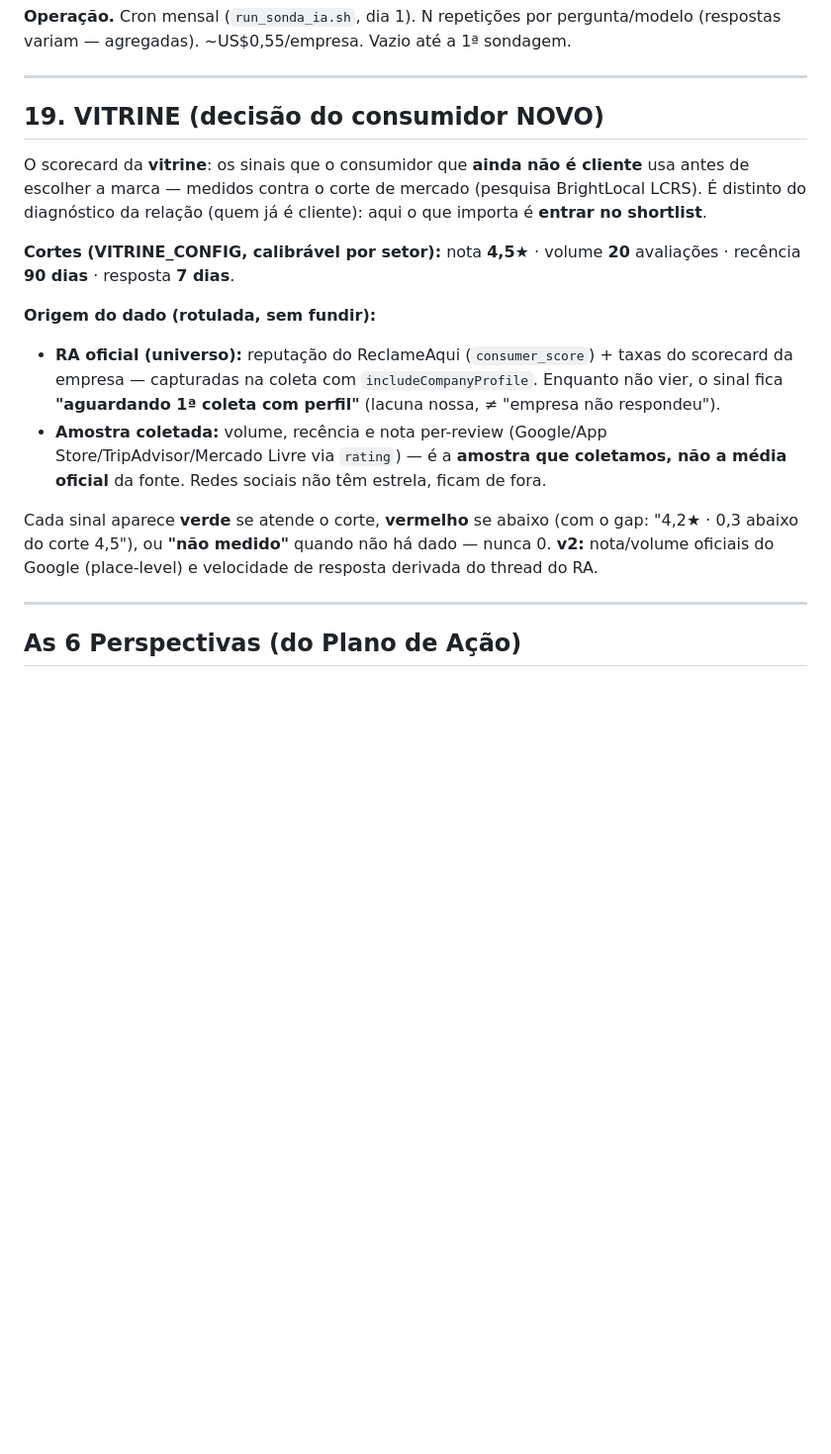
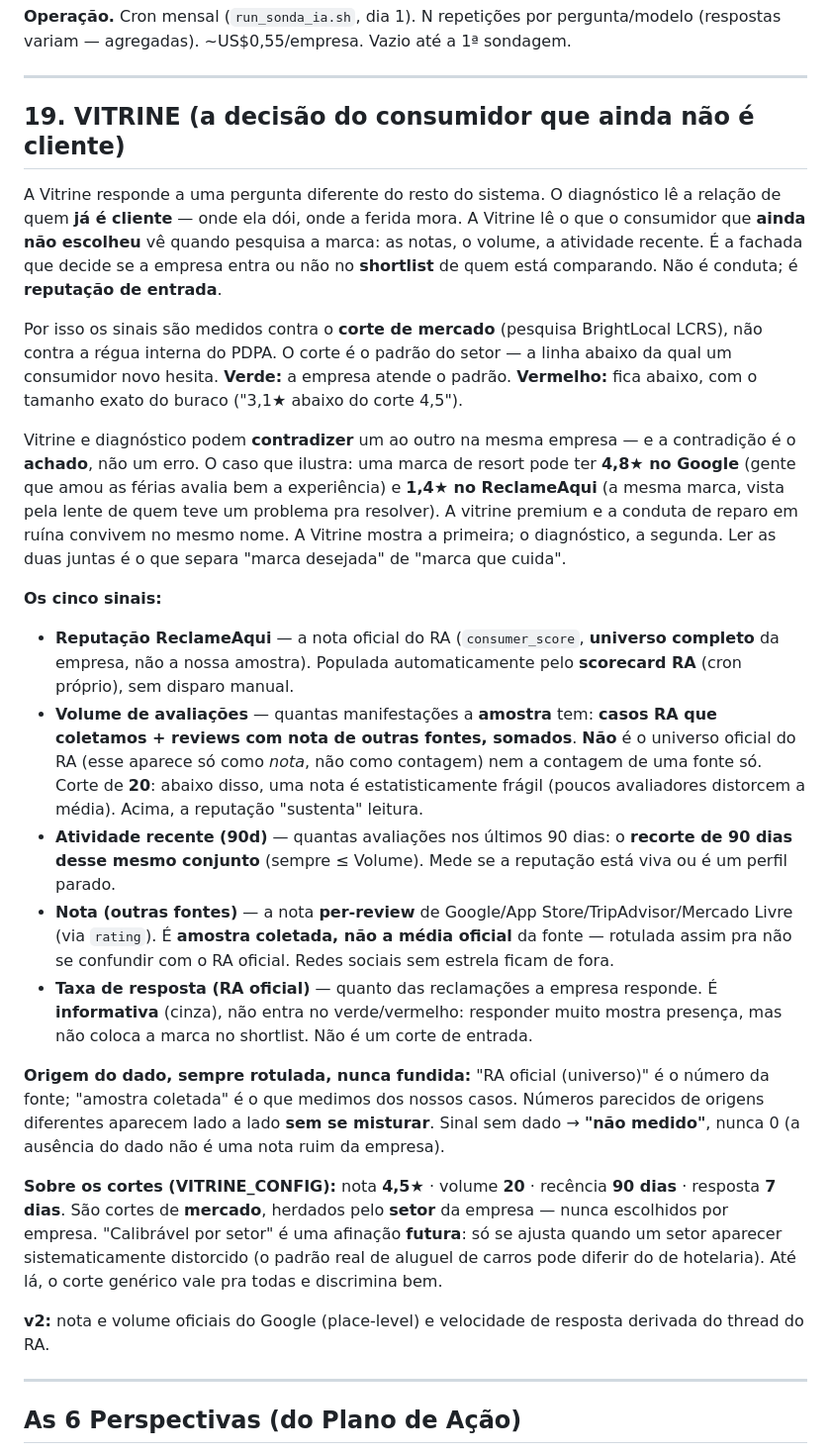
Before and after one commit to adaquinosud/pdpa-v3, a Markdown page: docs/DESCRITIVO_EXPLORAR.md, the part around the change. Shown at 99% size. GitHub-like rendering; blank space fills up the shorter version.

Commit message:
docs(manual): reescreve §19 VITRINE — explica a tela, ancora no caso real
A §19 estava rasa (descrevia campos). Nova versao: ancora 'vitrine != diagnostico'
no caso Club Med (4,8★ Google × 1,4★ RA) e cobre os 4 pontos que faltavam —
contradicao vitrine/diagnostico como ACHADO; corte de mercado herdado por SETOR
(nunca por empresa); RA oficial populado pelo scorecard dedicado (cron proprio, sem
disparo manual); taxa de resposta informativa/cinza (nao entra no verde/vermelho).

Desambiguacao da higiene aberta (confirmada lendo _explorar_vitrine): o card Volume
= casos RA coletados + reviews com nota de outras fontes SOMADOS (nao o universo
oficial do RA, que so aparece como nota). Atividade recente (90d) = recorte do MESMO
conjunto (<= Volume). O texto avisa pro operador nao somar peras com macas.

Titulo mantido com subtitulo entre PARENTESES (nao em-dash) pra _slug preservar
'vitrine' -> a ancora tab->manual (#vitrine) e o teste slug_da_tab nao quebram.

Preview com o CSS real do manual: lista dos 5 sinais com bullets, bold/code intactos,
termos batendo com a tela ('RA oficial (universo)', 'amostra coletada', ABAIXO DO
CORTE, INFORMATIVO). Testes do manual verdes.

Co-Authored-By: Claude Opus 4.8 (1M context) <noreply@anthropic.com>

```diff
--- a/docs/DESCRITIVO_EXPLORAR.md
+++ b/docs/DESCRITIVO_EXPLORAR.md
@@ -662,26 +662,58 @@ sondagem.
 
 ---
 
-## 19. VITRINE (decisão do consumidor NOVO)
+## 19. VITRINE (a decisão do consumidor que ainda não é cliente)
 
-O scorecard da **vitrine**: os sinais que o consumidor que **ainda não é cliente** usa antes de
-escolher a marca — medidos contra o corte de mercado (pesquisa BrightLocal LCRS). É distinto do
-diagnóstico da relação (quem já é cliente): aqui o que importa é **entrar no shortlist**.
+A Vitrine responde a uma pergunta diferente do resto do sistema. O diagnóstico lê a relação de
+quem **já é cliente** — onde ela dói, onde a ferida mora. A Vitrine lê o que o consumidor que
+**ainda não escolheu** vê quando pesquisa a marca: as notas, o volume, a atividade recente. É a
+fachada que decide se a empresa entra ou não no **shortlist** de quem está comparando. Não é
+conduta; é **reputação de entrada**.
 
-**Cortes (VITRINE_CONFIG, calibrável por setor):** nota **4,5★** · volume **20** avaliações ·
-recência **90 dias** · resposta **7 dias**.
+Por isso os sinais são medidos contra o **corte de mercado** (pesquisa BrightLocal LCRS), não
+contra a régua interna do PDPA. O corte é o padrão do setor — a linha abaixo da qual um consumidor
+novo hesita. **Verde:** a empresa atende o padrão. **Vermelho:** fica abaixo, com o tamanho exato
+do buraco ("3,1★ abaixo do corte 4,5").
 
-**Origem do dado (rotulada, sem fundir):**
-- **RA oficial (universo):** reputação do ReclameAqui (`consumer_score`) + taxas do scorecard da
-  empresa — capturadas na coleta com `includeCompanyProfile`. Enquanto não vier, o sinal fica
-  **"aguardando 1ª coleta com perfil"** (lacuna nossa, ≠ "empresa não respondeu").
-- **Amostra coletada:** volume, recência e nota per-review (Google/App Store/TripAdvisor/Mercado
-  Livre via `rating`) — é a **amostra que coletamos, não a média oficial** da fonte. Redes sociais
-  não têm estrela, ficam de fora.
+Vitrine e diagnóstico podem **contradizer** um ao outro na mesma empresa — e a contradição é o
+**achado**, não um erro. O caso que ilustra: uma marca de resort pode ter **4,8★ no Google** (gente
+que amou as férias avalia bem a experiência) e **1,4★ no ReclameAqui** (a mesma marca, vista pela
+lente de quem teve um problema pra resolver). A vitrine premium e a conduta de reparo em ruína
+convivem no mesmo nome. A Vitrine mostra a primeira; o diagnóstico, a segunda. Ler as duas juntas é
+o que separa "marca desejada" de "marca que cuida".
 
-Cada sinal aparece **verde** se atende o corte, **vermelho** se abaixo (com o gap: "4,2★ · 0,3
-abaixo do corte 4,5"), ou **"não medido"** quando não há dado — nunca 0. **v2:** nota/volume
-oficiais do Google (place-level) e velocidade de resposta derivada do thread do RA.
+**Os cinco sinais:**
+
+- **Reputação ReclameAqui** — a nota oficial do RA (`consumer_score`, **universo completo** da
+  empresa, não a nossa amostra). Populada automaticamente pelo **scorecard RA** (cron próprio), sem
+  disparo manual.
+- **Volume de avaliações** — quantas manifestações a **amostra** tem: **casos RA que coletamos +
+  reviews com nota de outras fontes, somados**. **Não** é o universo oficial do RA (esse aparece só
+  como *nota*, não como contagem) nem a contagem de uma fonte só. Corte de **20**: abaixo disso, uma
+  nota é estatisticamente frágil (poucos avaliadores distorcem a média). Acima, a reputação
+  "sustenta" leitura.
+- **Atividade recente (90d)** — quantas avaliações nos últimos 90 dias: o **recorte de 90 dias desse
+  mesmo conjunto** (sempre ≤ Volume). Mede se a reputação está viva ou é um perfil parado.
+- **Nota (outras fontes)** — a nota **per-review** de Google/App Store/TripAdvisor/Mercado Livre (via
+  `rating`). É **amostra coletada, não a média oficial** da fonte — rotulada assim pra não se
+  confundir com o RA oficial. Redes sociais sem estrela ficam de fora.
+- **Taxa de resposta (RA oficial)** — quanto das reclamações a empresa responde. É **informativa**
+  (cinza), não entra no verde/vermelho: responder muito mostra presença, mas não coloca a marca no
+  shortlist. Não é um corte de entrada.
+
+**Origem do dado, sempre rotulada, nunca fundida:** "RA oficial (universo)" é o número da fonte;
+"amostra coletada" é o que medimos dos nossos casos. Números parecidos de origens diferentes aparecem
+lado a lado **sem se misturar**. Sinal sem dado → **"não medido"**, nunca 0 (a ausência do dado não é
+uma nota ruim da empresa).
+
+**Sobre os cortes (VITRINE_CONFIG):** nota **4,5★** · volume **20** · recência **90 dias** · resposta
+**7 dias**. São cortes de **mercado**, herdados pelo **setor** da empresa — nunca escolhidos por
+empresa. "Calibrável por setor" é uma afinação **futura**: só se ajusta quando um setor aparecer
+sistematicamente distorcido (o padrão real de aluguel de carros pode diferir do de hotelaria). Até
+lá, o corte genérico vale pra todas e discrimina bem.
+
+**v2:** nota e volume oficiais do Google (place-level) e velocidade de resposta derivada do thread do
+RA.
 
 ---
 
```
